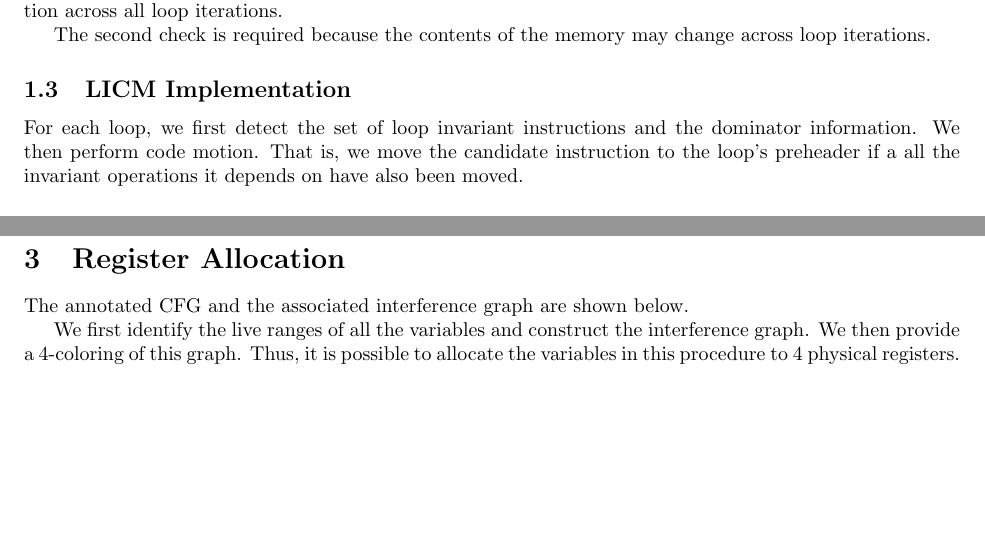
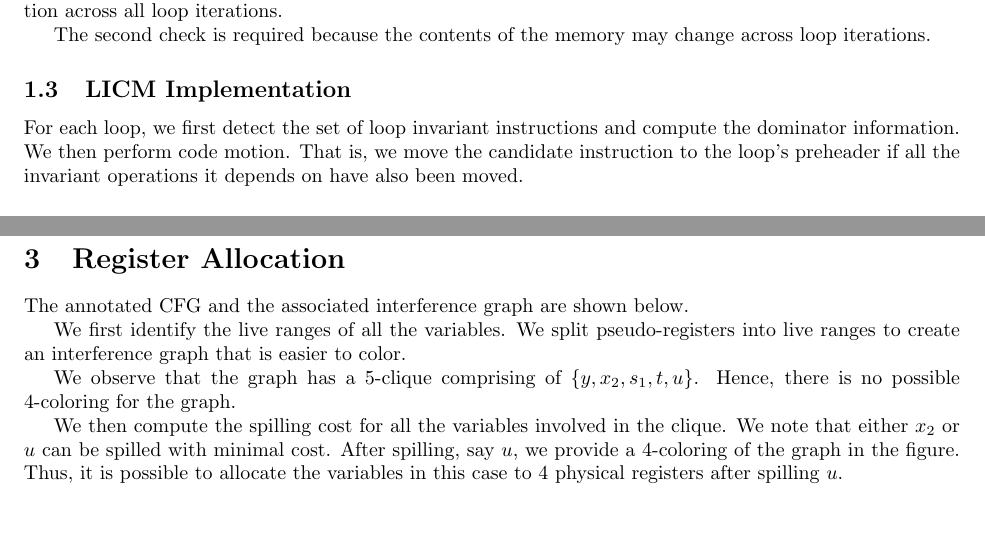
Before and after one commit to jarulraj/llvm, a LaTeX document (asst3/report/asst3.tex, which reads asst3/report/coding.tex, asst3/report/problem1.tex): two parts of pages 1 and 3 of 6, joined at a grey line, cut so that both start at the same text. Compiled offline with pdfLaTeX; a LaTeX package or settings file that is missing is left out.

Commit message:
Updated register allocation solution

```diff
--- a/asst3/report/coding.tex
+++ b/asst3/report/coding.tex
@@ -25,9 +25,9 @@ The second check is required because the contents of the memory may change acros
 
 \subsection{LICM Implementation}
 
-For each loop, we first detect the set of loop invariant instructions and the dominator information.
-We then perform code motion. That is, we move the candidate instruction to the loop's preheader if a
-all the invariant operations it depends on have also been moved.
+For each loop, we first detect the set of loop invariant instructions and compute
+the dominator information. We then perform code motion. That is, we move the candidate instruction
+to the loop's preheader if all the invariant operations it depends on have also been moved.
 
 \subsection{Microbenchmarks}
 
--- a/asst3/report/problem1.tex
+++ b/asst3/report/problem1.tex
@@ -2,9 +2,17 @@
 
 The annotated CFG and the associated interference graph are shown below.
 
-We first identify the live ranges of all the variables and construct the
-interference graph. We then provide a 4-coloring of this graph.
-Thus, it is possible to allocate the variables in this procedure to 4
-physical registers.
+We first identify the live ranges of all the variables. We split
+pseudo-registers into live ranges to create an interference graph that
+is easier to color.
+
+We observe that the graph has a 5-clique comprising of $\{y, x_2, s_1, t, u \}$.
+Hence, there is no possible 4-coloring for the graph.
+
+We then compute the spilling cost for all the variables involved in the clique.
+We note that either $x_2$ or $u$ can be spilled with minimal cost.
+After spilling, say $u$, we provide a 4-coloring of the graph in the figure.
+Thus, it is possible to allocate the variables in this case to 4 physical
+registers after spilling $u$.
 
 \includepdf[scale=0.7, pages={-}]{images/Q2.pdf}
```
Also changed, not shown: asst3/report/problem2.tex (+4 -4 lines), asst3/report/images/Q2.pdf.
